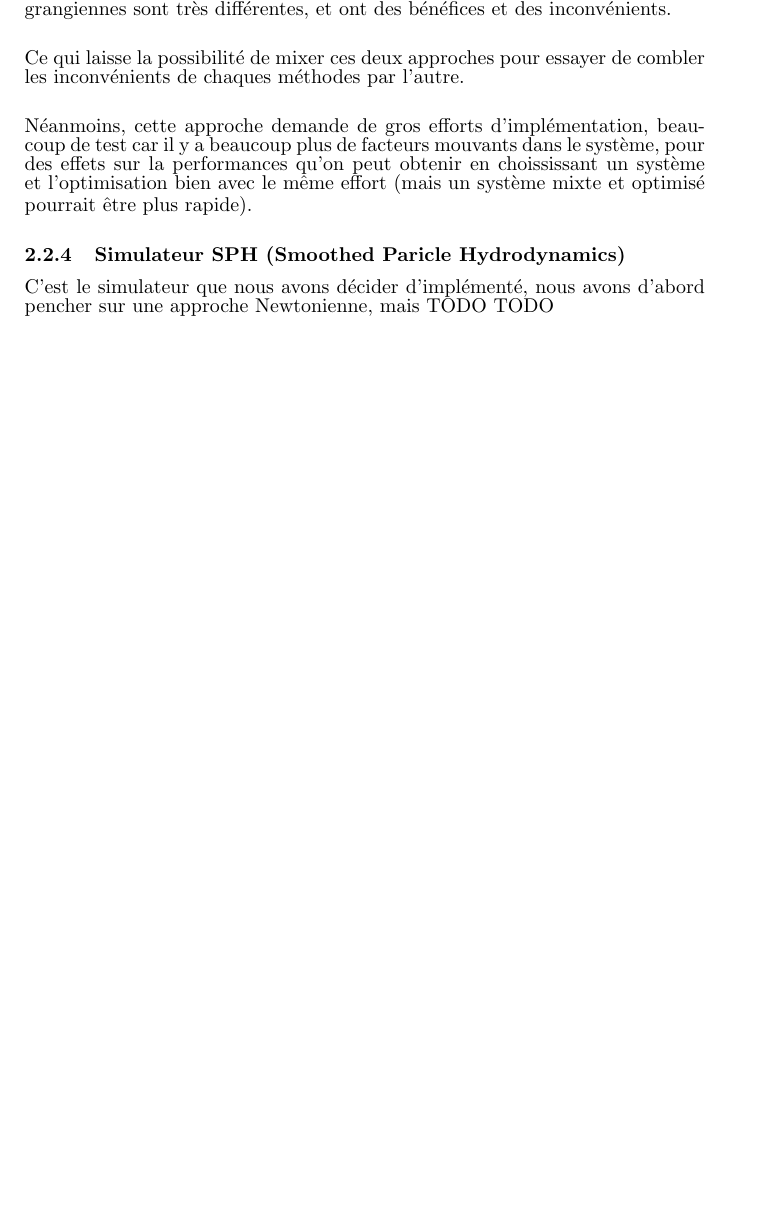
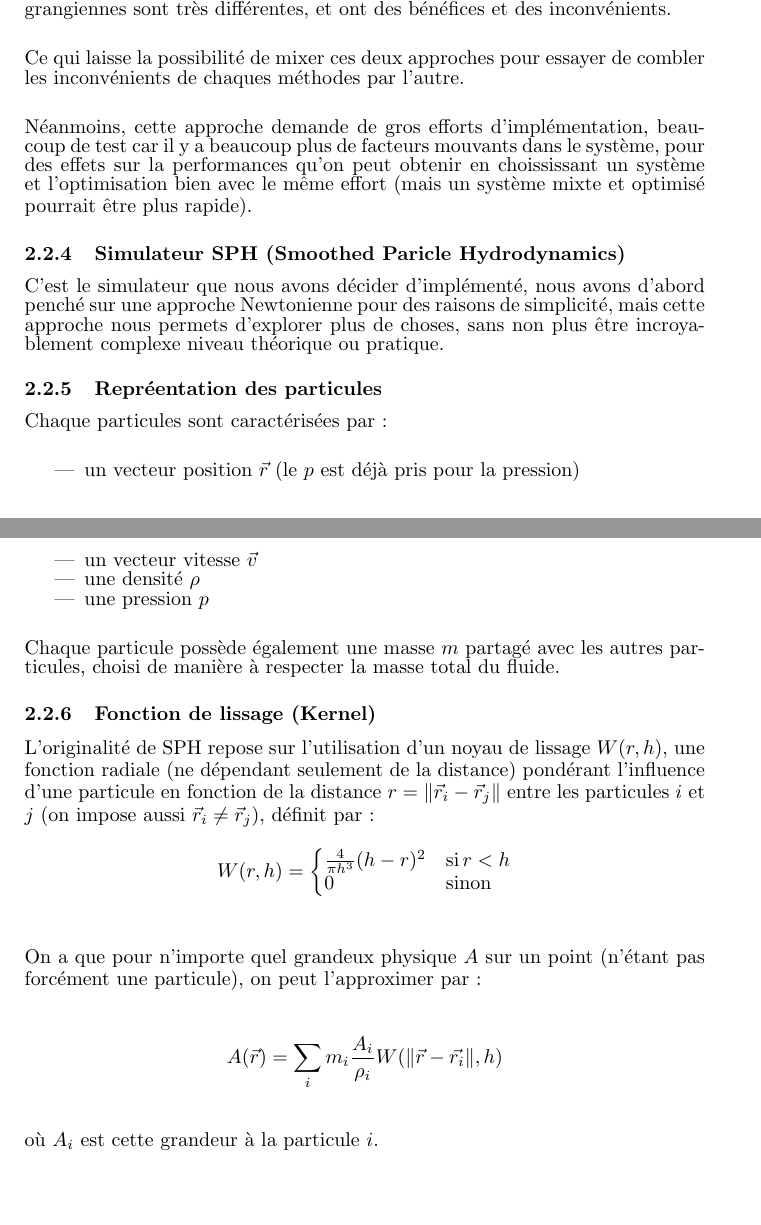
Before and after one commit to Vehementum/Fluid-simulation, a LaTeX document (rapport/rapport.tex): part of page 11 of 12 before the commit and two parts of pages 11 and 12 of 16 after it, the two joined at a grey line, cut so that both start at the same text, the shorter picture padded with empty space. Compiled offline with pdfLaTeX.

Commit message:
Explication de simulateur SPH

```diff
--- a/rapport/rapport.tex
+++ b/rapport/rapport.tex
@@ -183,5 +184,35 @@ Ce qui laisse la possibilité de mixer ces deux approches pour essayer de comble
 Néanmoins, cette approche demande de gros efforts d'implémentation, beaucoup de test car il y a beaucoup plus de facteurs mouvants dans le système, pour des effets sur la performances qu'on peut obtenir en choississant un système et l'optimisation bien avec le même effort (mais un système mixte et optimisé pourrait être plus rapide).
 
 \subsubsection{Simulateur SPH (Smoothed Paricle Hydrodynamics)}
-C'est le simulateur que nous avons décider d'implémenté, nous avons d'abord pencher sur une approche Newtonienne, mais TODO
-TODO
+
+C'est le simulateur que nous avons décider d'implémenté, nous avons d'abord penché sur une approche Newtonienne pour des raisons de simplicité, mais cette approche nous permets d'explorer plus de choses, sans non plus être incroyablement complexe niveau théorique ou pratique.
+
+\subsubsection{Repréentation des particules}
+
+Chaque particules sont caractérisées par:
+
+\begin{itemize}
+    \item un vecteur position \(\vec{r}\) (le \(p\) est déjà pris pour la pression)
+    \item un vecteur vitesse \(\vec{v}\)
+    \item une densité \(\rho\)
+    \item une pression \(p\)
+\end{itemize}
+
+Chaque particule possède également une masse \(m\) partagé avec les autres particules, choisi de manière à respecter la masse total du fluide.
+
+\subsubsection{Fonction de lissage (Kernel)}
+
+L'originalité de SPH repose sur l'utilisation d'un noyau de lissage \(W(r, h)\), une fonction radiale (ne dépendant seulement de la distance) pondérant l'influence d'une particule en fonction de la distance \(r = \norm{\vec{r}_i - \vec{r}_j}\) entre les particules \(i\) et \(j\) (on impose aussi \(\vec{r}_i \ne \vec{r}_j\)), définit par:
+\[ W(r, h) = \begin{cases}
+        \frac{4}{\pi h^3}(h-r)^2 & \text{si}\, r < h \\
+        0 & \text{sinon}
+    \end{cases}
+\]
+
+On a que pour n'importe quel grandeux physique \(A\) sur un point (n'étant pas forcément une particule), on peut l'approximer par:
+
+\[
+    A(\vec{r}) = \sum_{i} m_i \frac{A_i}{\rho_i} W(\norm{\vec{r} - \vec{r_i}}, h)
+\]
+
+où \(A_i\) est cette grandeur à la particule \(i\).
```
Also changed, not shown: rapport/rapport.pdf, rapport/rapport.tex (65 more changed lines), 1 other file.
